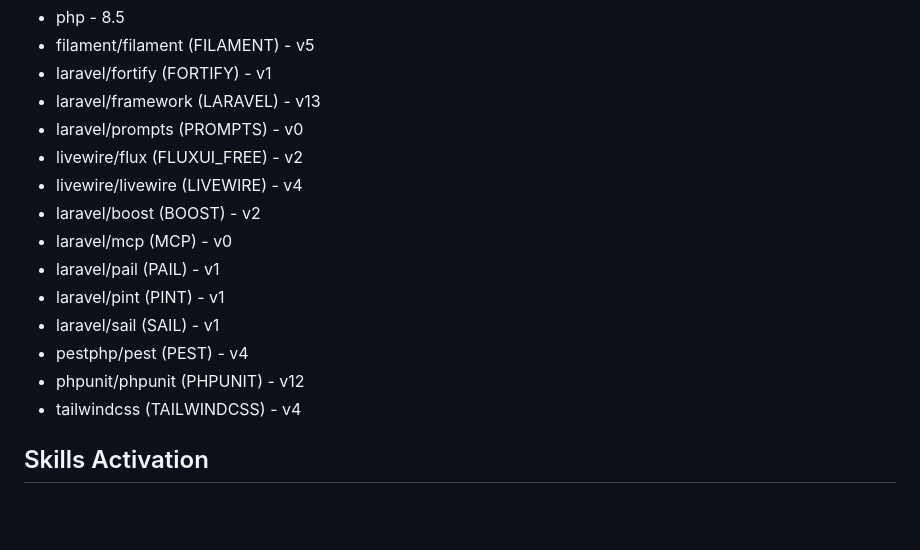
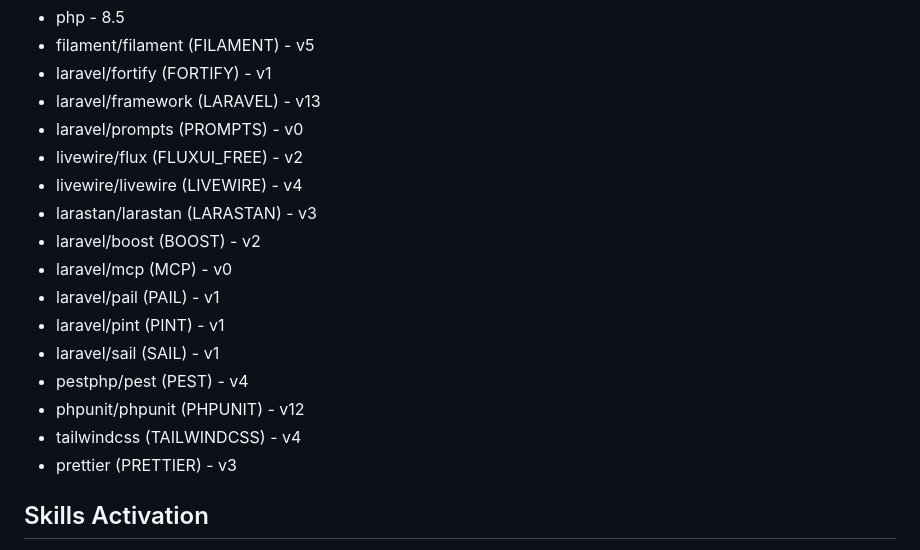
Before and after one commit to SturmB/solamnia-portal, a Markdown page: CLAUDE.md, the part around the change. Drawn GitHub-style; blank space fills up the shorter version.

```diff
--- a/CLAUDE.md
+++ b/CLAUDE.md
@@ -67,6 +67,7 @@ This application is a Laravel application and its main Laravel ecosystems packag
 - laravel/prompts (PROMPTS) - v0
 - livewire/flux (FLUXUI_FREE) - v2
 - livewire/livewire (LIVEWIRE) - v4
+- larastan/larastan (LARASTAN) - v3
 - laravel/boost (BOOST) - v2
 - laravel/mcp (MCP) - v0
 - laravel/pail (PAIL) - v1
@@ -75,6 +76,7 @@ This application is a Laravel application and its main Laravel ecosystems packag
 - pestphp/pest (PEST) - v4
 - phpunit/phpunit (PHPUNIT) - v12
 - tailwindcss (TAILWINDCSS) - v4
+- prettier (PRETTIER) - v3
 
 ## Skills Activation
 
```
Also changed, not shown: AGENTS.md (+2 -0 lines).
